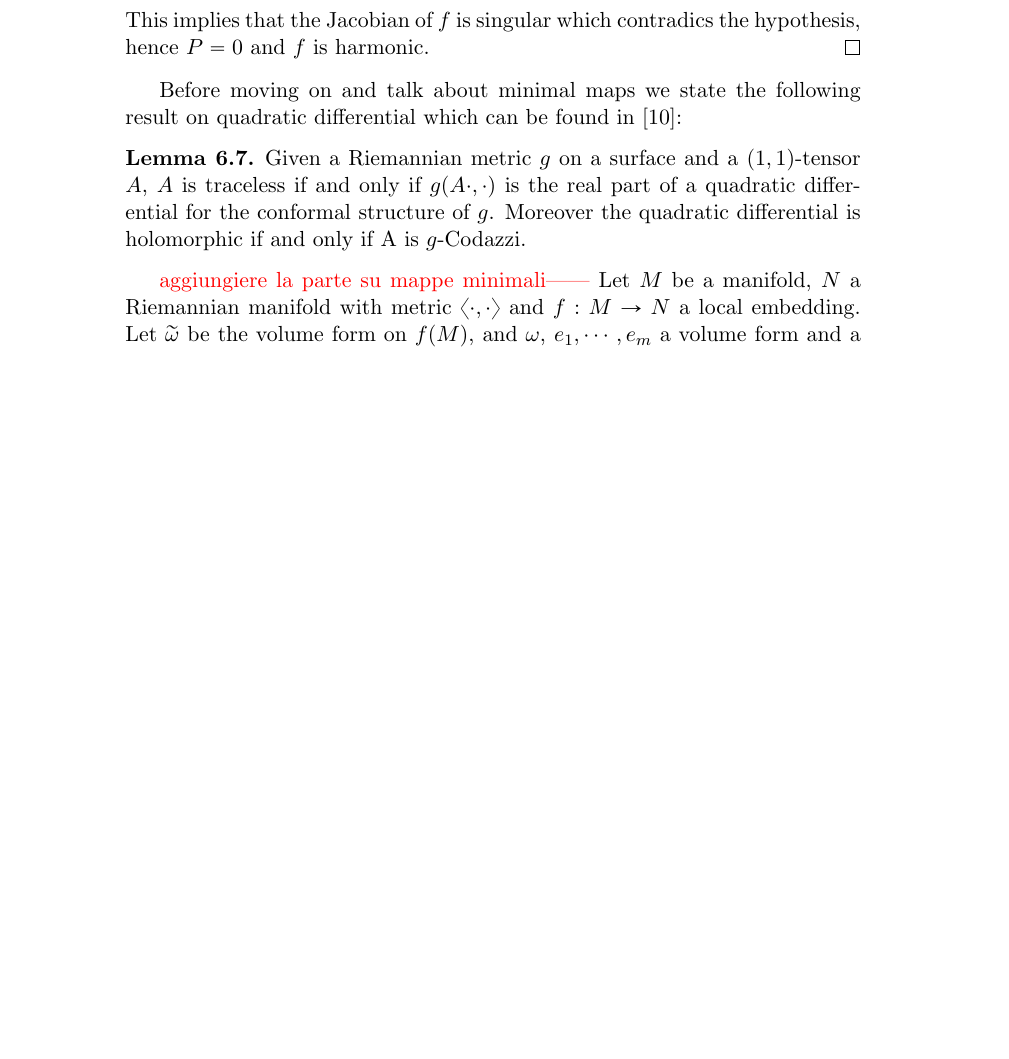
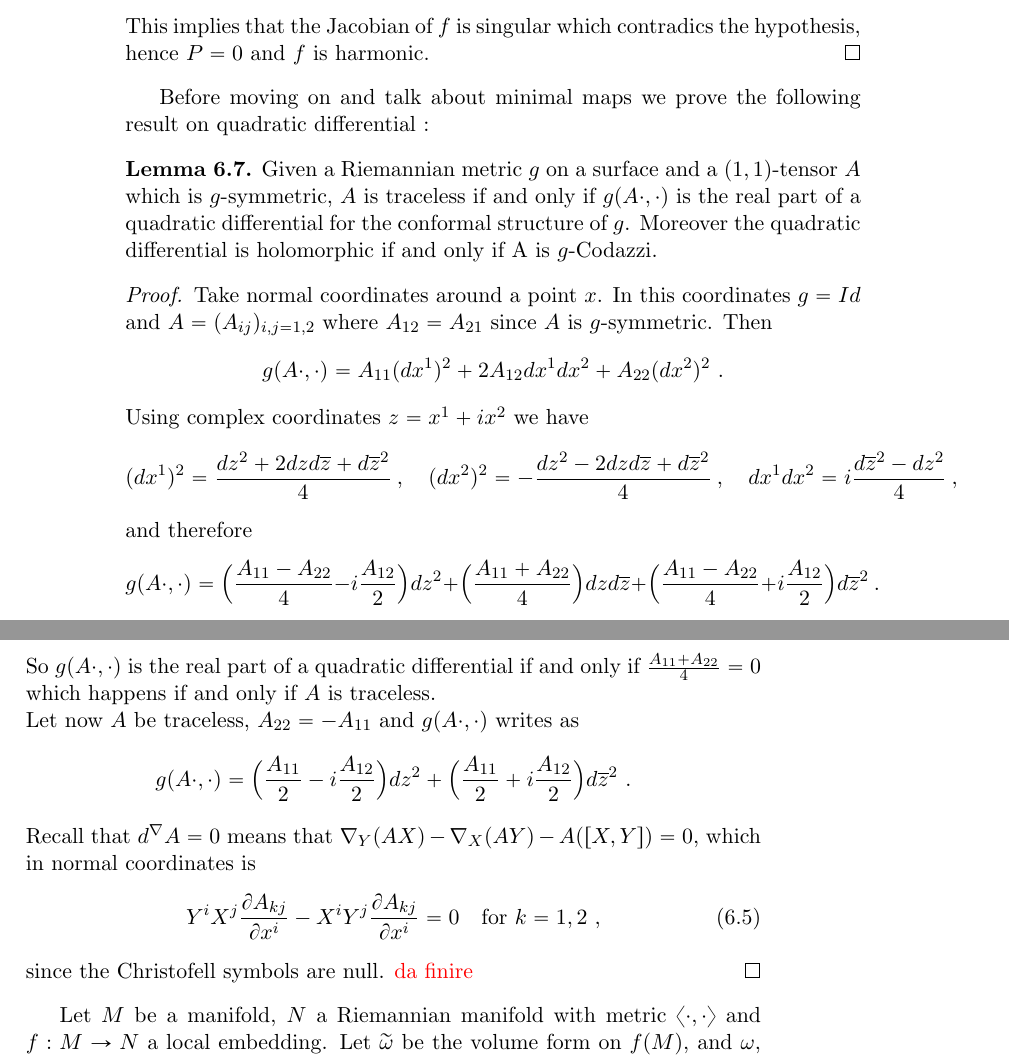
Before and after one commit to Nadilicus/Tesi_magistrale, a LaTeX thesis (main.tex, which reads Capitolo6.tex): part of page 58 of 65 before the commit and two parts of pages 58 and 59 of 65 after it, the two joined at a grey line, cut so that both start at the same text, the shorter picture padded with empty space. Compiled offline with pdfLaTeX.

Commit message:
Update Capitolo6.tex

```diff
--- a/Capitolo6.tex
+++ b/Capitolo6.tex
@@ -131,12 +131,35 @@ where $w(z) = f^1(z) + i f^2(z)$.
     \]
     This implies that the Jacobian of $f$ is singular which contradics the hypothesis, hence $P=0$ and $f$ is harmonic.
 \end{proof}
-Before moving on and talk about minimal maps we state the following result on quadratic differential which can be found in \cite{taubes2004minimalsurfacesgermshyperbolic}:
+Before moving on and talk about minimal maps we prove the following result on quadratic differential :
 \begin{lemma} \label{lem:HQD}
-    Given a Riemannian metric $g$ on a surface and a $(1,1)$-tensor $A$, $A$ is traceless if and only if $g(A \cdot, \cdot)$ is the real part of a quadratic differential for the conformal structure of $g$. Moreover the quadratic differential is holomorphic if and only if A is $g$-Codazzi.
+    Given a Riemannian metric $g$ on a surface and a $(1,1)$-tensor $A$ which is $g$-symmetric, $A$ is traceless if and only if $g(A \cdot, \cdot)$ is the real part of a quadratic differential for the conformal structure of $g$. Moreover the quadratic differential is holomorphic if and only if A is $g$-Codazzi.
 \end{lemma}
+\begin{proof}
+    Take normal coordinates around a point $x$. In this coordinates $g=Id$ and $A = (A_{ij})_{i,j=1,2}$ where $A_{12}=A_{21}$ since $A$ is $g$-symmetric. Then
+    \[
+        g(A\cdot , \cdot) = A_{11} (dx^1)^2 + 2 A_{12} dx^1 dx^2 + A_{22} (dx^2)^2 \ .
+    \]
+    Using complex coordinates $z = x^1 + i x^2$ we have
+    \[
+        (dx^1)^2 = \frac{dz^2 + 2dzd\overline{z} + d\overline{z}^2}{4} \ , \quad (dx^2)^2 = -\frac{dz^2 - 2dzd\overline{z} + d\overline{z}^2}{4} \ , \quad dx^1dx^2 = i \frac{d\overline{z}^2 - dz^2}{4} \ ,
+    \]
+    and therefore
+    \[
+        g(A\cdot , \cdot) = \Big( \frac{A_{11} - A_{22}}{4} - i \frac{A_{12}}{2} \Big)dz^2 + \Big( \frac{A_{11} + A_{22}}{4} \Big)dzd\overline{z} +  \Big( \frac{A_{11} - A_{22}}{4} + i \frac{A_{12}}{2} \Big) d\overline{z}^2 \ .
+    \]
+    So $g(A\cdot , \cdot)$ is the real part of a quadratic differential if and only if $\frac{A_{11} + A_{22}}{4} = 0$ which happens if and only if $A$ is traceless.\\
+    Let now $A$ be traceless, $A_{22}=- A_{11}$ and $g(A \cdot, \cdot)$ writes as
+    \[
+        g(A\cdot , \cdot) = \Big( \frac{A_{11}}{2} - i \frac{A_{12}}{2} \Big)dz^2 +  \Big( \frac{A_{11}}{2} + i \frac{A_{12}}{2} \Big) d\overline{z}^2 \ .
+    \]
+    Recall that $d^\nabla A = 0$ means that $\nabla_Y (AX) - \nabla_X (AY) - A(\left[X,Y\right]) = 0$, which in normal coordinates is
+    \begin{equation}
+        Y^i X^j \frac{\partial A_{kj}}{\partial x^i} - X^i Y^j \frac{\partial A_{kj}}{\partial x^i} = 0 \ \ \ \text{for} \ k = 1,2 \ ,
+    \end{equation}
+    since the Christofell symbols are null. \red{da finire}
+\end{proof}
 
-\red{aggiungiere la parte su mappe minimali------}
 Let $M$ be a manifold, $N$ a Riemannian manifold with metric $\langle \cdot, \cdot \rangle$ and $f:M \to N$ a local embedding. Let $\widetilde{\omega}$ be the volume form on $f(M)$, and $\omega$, $e_1, \cdots , e_m$ a volume form and a frame positively oriented orthonormal frame on $M$. Then
 \[
 \begin{split}
```
Also changed, not shown: Capitolo6.tex (2 more changed lines).
